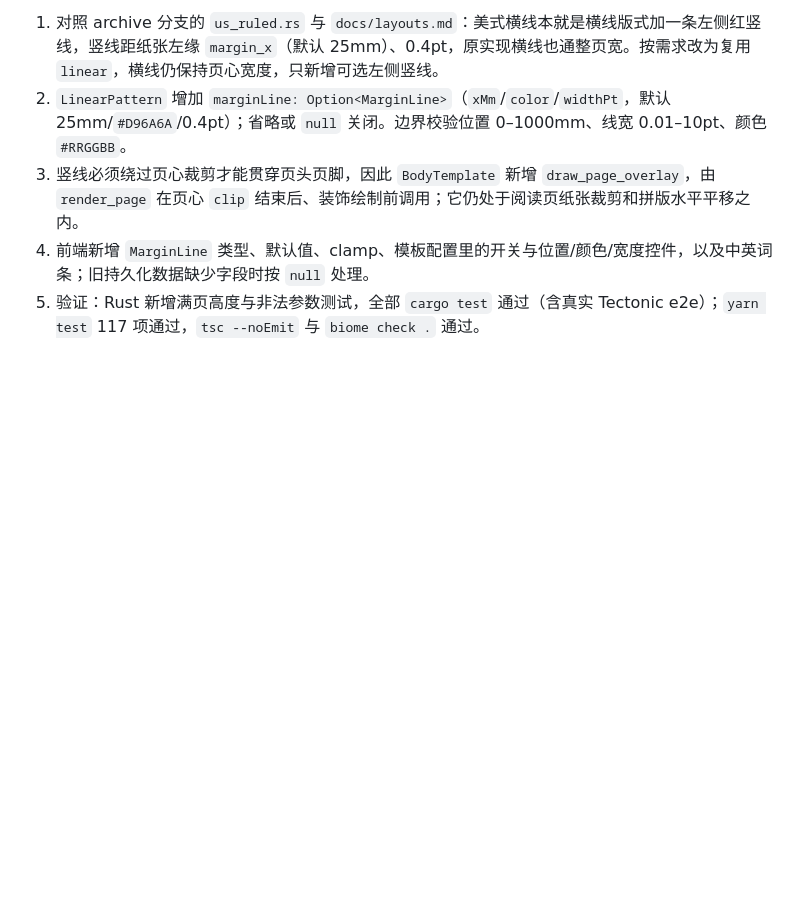
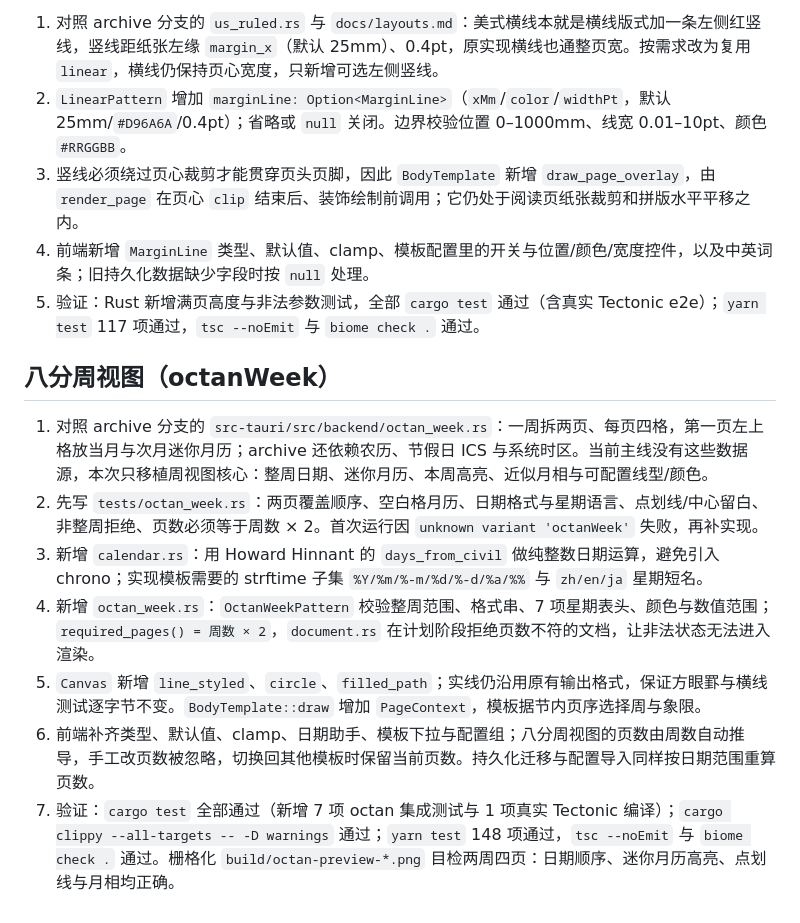
Before and after one commit to asinkLuno/base6-techo, a Markdown page: docs/latex-framework-worklog.md, the part around the change. GitHub-like rendering; blank space fills up the shorter version.

Commit message:
补充八分周视图的接口说明与移植记录
在模板列表、JSON 示例与约束说明里加入 octanWeek：整周范围、页数为周数
× 2、格子顺序、迷你月历位置、支持的格式指令与星期语言。工作日志记录与
archive 原实现的差异（未移植农历/节假日）、TDD 过程和最终验证结果。

Co-Authored-By: Claude Code <noreply@anthropic.com>

```diff
--- a/docs/latex-framework-worklog.md
+++ b/docs/latex-framework-worklog.md
@@ -61,3 +61,13 @@
 3. 竖线必须绕过页心裁剪才能贯穿页头页脚，因此 `BodyTemplate` 新增 `draw_page_overlay`，由 `render_page` 在页心 `clip` 结束后、装饰绘制前调用；它仍处于阅读页纸张裁剪和拼版水平平移之内。
 4. 前端新增 `MarginLine` 类型、默认值、clamp、模板配置里的开关与位置/颜色/宽度控件，以及中英词条；旧持久化数据缺少字段时按 `null` 处理。
 5. 验证：Rust 新增满页高度与非法参数测试，全部 `cargo test` 通过（含真实 Tectonic e2e）；`yarn test` 117 项通过，`tsc --noEmit` 与 `biome check .` 通过。
+
+## 八分周视图（octanWeek）
+
+1. 对照 archive 分支的 `src-tauri/src/backend/octan_week.rs`：一周拆两页、每页四格，第一页左上格放当月与次月迷你月历；archive 还依赖农历、节假日 ICS 与系统时区。当前主线没有这些数据源，本次只移植周视图核心：整周日期、迷你月历、本周高亮、近似月相与可配置线型/颜色。
+2. 先写 `tests/octan_week.rs`：两页覆盖顺序、空白格月历、日期格式与星期语言、点划线/中心留白、非整周拒绝、页数必须等于周数 × 2。首次运行因 `unknown variant 'octanWeek'` 失败，再补实现。
+3. 新增 `calendar.rs`：用 Howard Hinnant 的 `days_from_civil` 做纯整数日期运算，避免引入 chrono；实现模板需要的 strftime 子集 `%Y/%m/%-m/%d/%-d/%a/%%` 与 `zh/en/ja` 星期短名。
+4. 新增 `octan_week.rs`：`OctanWeekPattern` 校验整周范围、格式串、7 项星期表头、颜色与数值范围；`required_pages() = 周数 × 2`，`document.rs` 在计划阶段拒绝页数不符的文档，让非法状态无法进入渲染。
+5. `Canvas` 新增 `line_styled`、`circle`、`filled_path`；实线仍沿用原有输出格式，保证方眼罫与横线测试逐字节不变。`BodyTemplate::draw` 增加 `PageContext`，模板据节内页序选择周与象限。
+6. 前端补齐类型、默认值、clamp、日期助手、模板下拉与配置组；八分周视图的页数由周数自动推导，手工改页数被忽略，切换回其他模板时保留当前页数。持久化迁移与配置导入同样按日期范围重算页数。
+7. 验证：`cargo test` 全部通过（新增 7 项 octan 集成测试与 1 项真实 Tectonic 编译）；`cargo clippy --all-targets -- -D warnings` 通过；`yarn test` 148 项通过，`tsc --noEmit` 与 `biome check .` 通过。栅格化 `build/octan-preview-*.png` 目检两周四页：日期顺序、迷你月历高亮、点划线与月相均正确。
```
Also changed, not shown: PRODUCT.md (+2 -2 lines), docs/latex-framework.md (+31 -10 lines).
